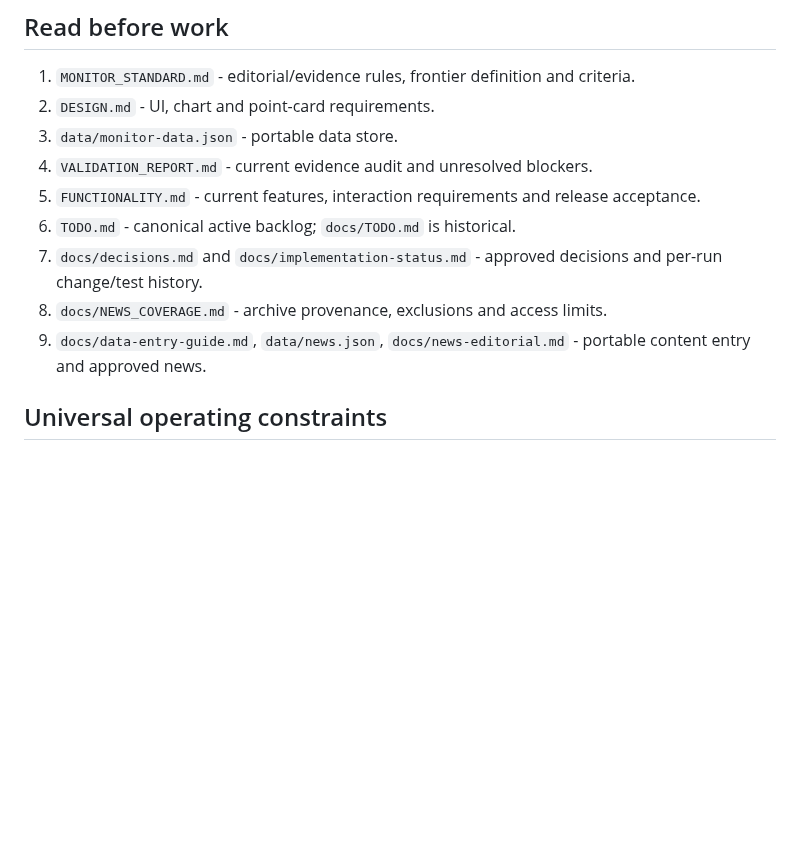
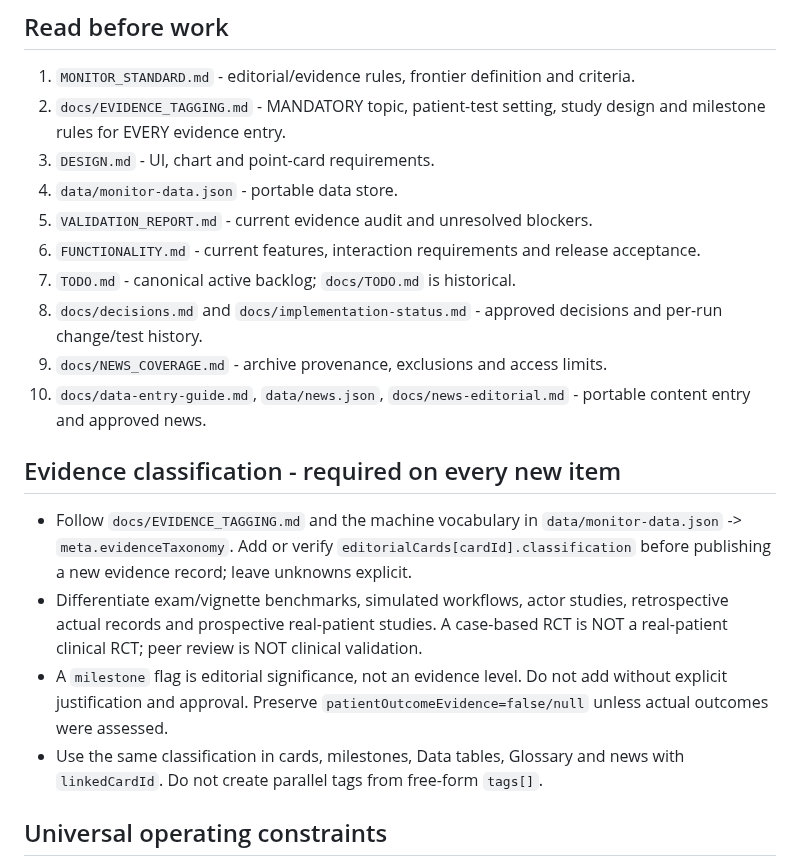
Before and after one commit to gilles-pe/ai-in-medicine-monitor, a Markdown page: AGENTS.md, the part around the change. Rendered like a GitHub page; blank space fills up the shorter version.

Commit message:
docs: integrate evidence taxonomy into agent and site contracts

```diff
--- a/AGENTS.md
+++ b/AGENTS.md
@@ -6,14 +6,21 @@ Maintain a popular-science 'AI in Medicine' showing medical AI progress in three
 
 ## Read before work
 1. `MONITOR_STANDARD.md` - editorial/evidence rules, frontier definition and criteria.
-2. `DESIGN.md` - UI, chart and point-card requirements.
-3. `data/monitor-data.json` - portable data store.
-4. `VALIDATION_REPORT.md` - current evidence audit and unresolved blockers.
-5. `FUNCTIONALITY.md` - current features, interaction requirements and release acceptance.
-6. `TODO.md` - canonical active backlog; `docs/TODO.md` is historical.
-7. `docs/decisions.md` and `docs/implementation-status.md` - approved decisions and per-run change/test history.
-8. `docs/NEWS_COVERAGE.md` - archive provenance, exclusions and access limits.
-9. `docs/data-entry-guide.md`, `data/news.json`, `docs/news-editorial.md` - portable content entry and approved news.
+2. `docs/EVIDENCE_TAGGING.md` - MANDATORY topic, patient-test setting, study design and milestone rules for EVERY evidence entry.
+3. `DESIGN.md` - UI, chart and point-card requirements.
+4. `data/monitor-data.json` - portable data store.
+5. `VALIDATION_REPORT.md` - current evidence audit and unresolved blockers.
+6. `FUNCTIONALITY.md` - current features, interaction requirements and release acceptance.
+7. `TODO.md` - canonical active backlog; `docs/TODO.md` is historical.
+8. `docs/decisions.md` and `docs/implementation-status.md` - approved decisions and per-run change/test history.
+9. `docs/NEWS_COVERAGE.md` - archive provenance, exclusions and access limits.
+10. `docs/data-entry-guide.md`, `data/news.json`, `docs/news-editorial.md` - portable content entry and approved news.
+
+## Evidence classification - required on every new item
+- Follow `docs/EVIDENCE_TAGGING.md` and the machine vocabulary in `data/monitor-data.json` -> `meta.evidenceTaxonomy`. Add or verify `editorialCards[cardId].classification` before publishing a new evidence record; leave unknowns explicit.
+- Differentiate exam/vignette benchmarks, simulated workflows, actor studies, retrospective actual records and prospective real-patient studies. A case-based RCT is NOT a real-patient clinical RCT; peer review is NOT clinical validation.
+- A `milestone` flag is editorial significance, not an evidence level. Do not add without explicit justification and approval. Preserve `patientOutcomeEvidence=false/null` unless actual outcomes were assessed.
+- Use the same classification in cards, milestones, Data tables, Glossary and news with `linkedCardId`. Do not create parallel tags from free-form `tags[]`.
 
 ## Universal operating constraints
 - Never program or redesign unless asked; a research task produces candidate data and sources.
```
